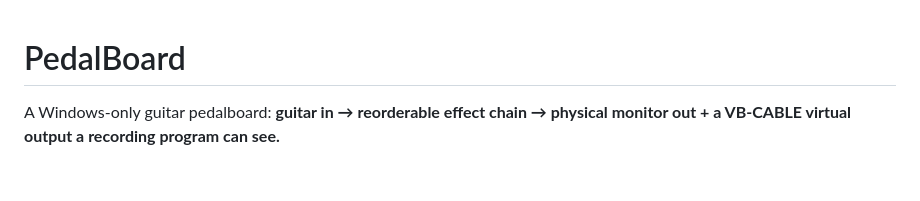
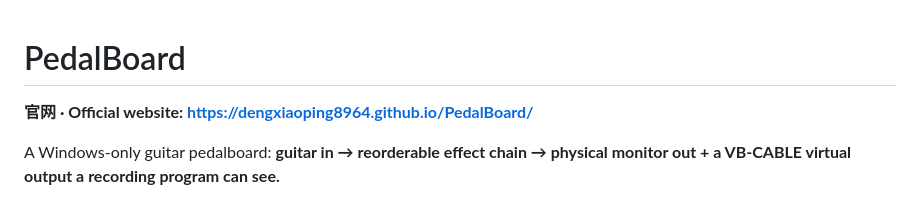
Before and after one commit to DengXiaoping8964/PedalBoard, a Markdown page: README.md, the part around the change. Drawn GitHub-style; blank space fills up the shorter version.

Commit message:
Add the official website link to the top of the README

```diff
--- a/README.md
+++ b/README.md
@@ -1,4 +1,6 @@
 # PedalBoard
+
+**官网 · Official website: <https://dengxiaoping8964.github.io/PedalBoard/>**
 
 A Windows-only guitar pedalboard: **guitar in → reorderable effect chain → physical
 monitor out + a VB-CABLE virtual output a recording program can see.**
```
